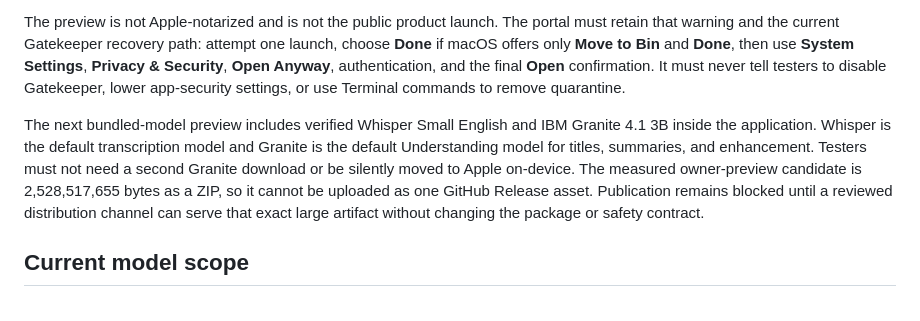
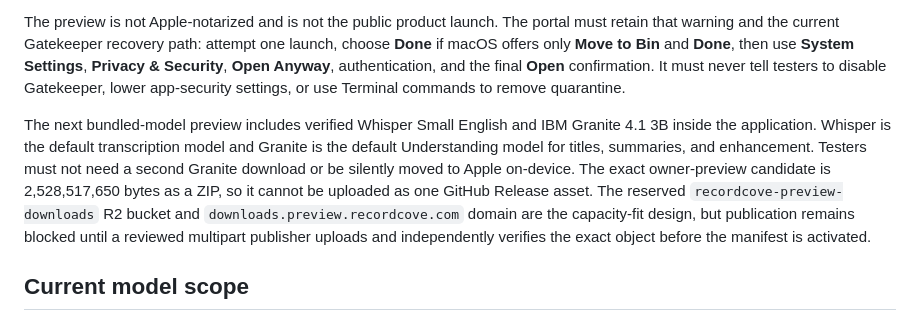
Before and after one commit to PrestonCoreSystems/recordcove-preview, a Markdown page: README.md, the part around the change. Drawn GitHub-style.

Commit message:
docs: select reserved r2 preview channel

```diff
--- a/README.md
+++ b/README.md
@@ -8,7 +8,7 @@ The Downloads page reads the public GitHub prerelease inventory and displays onl
 
 The preview is not Apple-notarized and is not the public product launch. The portal must retain that warning and the current Gatekeeper recovery path: attempt one launch, choose **Done** if macOS offers only **Move to Bin** and **Done**, then use **System Settings**, **Privacy & Security**, **Open Anyway**, authentication, and the final **Open** confirmation. It must never tell testers to disable Gatekeeper, lower app-security settings, or use Terminal commands to remove quarantine.
 
-The next bundled-model preview includes verified Whisper Small English and IBM Granite 4.1 3B inside the application. Whisper is the default transcription model and Granite is the default Understanding model for titles, summaries, and enhancement. Testers must not need a second Granite download or be silently moved to Apple on-device. The measured owner-preview candidate is 2,528,517,655 bytes as a ZIP, so it cannot be uploaded as one GitHub Release asset. Publication remains blocked until a reviewed distribution channel can serve that exact large artifact without changing the package or safety contract.
+The next bundled-model preview includes verified Whisper Small English and IBM Granite 4.1 3B inside the application. Whisper is the default transcription model and Granite is the default Understanding model for titles, summaries, and enhancement. Testers must not need a second Granite download or be silently moved to Apple on-device. The exact owner-preview candidate is 2,528,517,650 bytes as a ZIP, so it cannot be uploaded as one GitHub Release asset. The reserved `recordcove-preview-downloads` R2 bucket and `downloads.preview.recordcove.com` domain are the capacity-fit design, but publication remains blocked until a reviewed multipart publisher uploads and independently verifies the exact object before the manifest is activated.
 
 ## Current model scope
 
```
